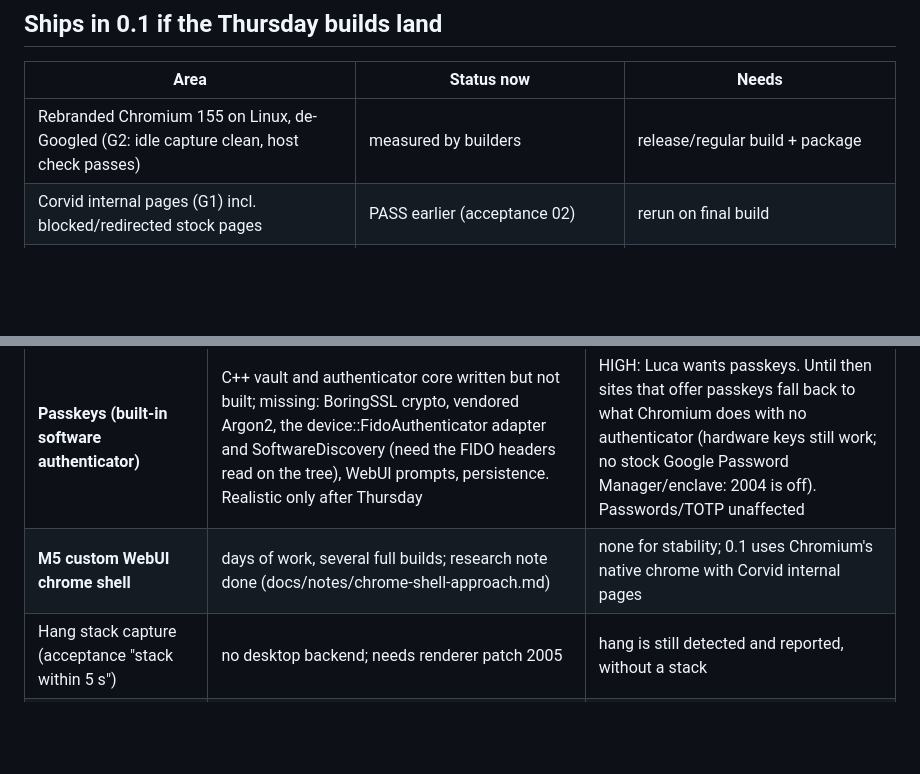
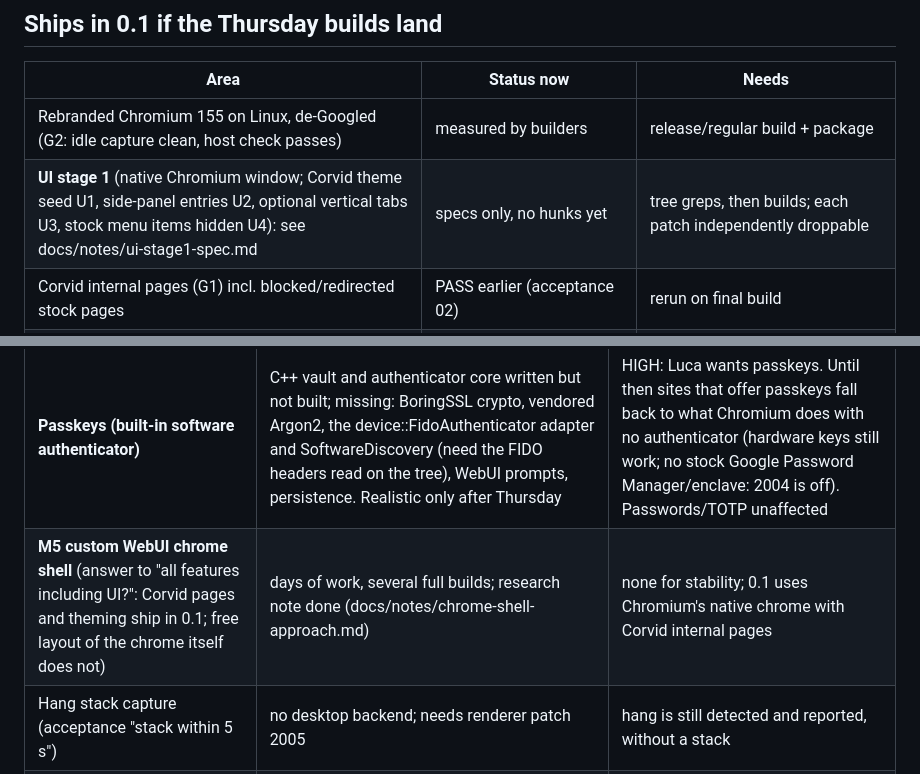
Before and after one commit to LucaCraft89/corvid, a Markdown page: docs/notes/release-0.1-scope.md, 2 parts joined by grey strips. Rendered like a GitHub page; blank space fills up the shorter version.

```diff
--- a/docs/notes/release-0.1-scope.md
+++ b/docs/notes/release-0.1-scope.md
@@ -9,6 +9,7 @@ No Google as far as possible, but without trading away daily-driver usability: p
 | Area | Status now | Needs |
 |---|---|---|
 | Rebranded Chromium 155 on Linux, de-Googled (G2: idle capture clean, host check passes) | measured by builders | release/regular build + package |
+| **UI stage 1** (native Chromium window; Corvid theme seed U1, side-panel entries U2, optional vertical tabs U3, stock menu items hidden U4): see docs/notes/ui-stage1-spec.md | specs only, no hunks yet | tree greps, then builds; each patch independently droppable |
 | Corvid internal pages (G1) incl. blocked/redirected stock pages | PASS earlier (acceptance 02) | rerun on final build |
 | uBlock Origin preinstalled + MV2 allowed (G3: 0300, 0320 option A, 0330) | patches in series, tree-verified edits by the VM builder; not yet run in a browser | acceptance 06/07/08 on the build |
 | Branding (name, icons) | PNGs generated, render step updated | rename acceptance with CORVID_REUSE_BUILD=1 |
@@ -19,7 +20,7 @@ No Google as far as possible, but without trading away daily-driver usability: p
 | Item | Why | Impact on "daily driver" |
 |---|---|---|
 | **Passkeys (built-in software authenticator)** | C++ vault and authenticator core written but not built; missing: BoringSSL crypto, vendored Argon2, the device::FidoAuthenticator adapter and SoftwareDiscovery (need the FIDO headers read on the tree), WebUI prompts, persistence. Realistic only after Thursday | HIGH: Luca wants passkeys. Until then sites that offer passkeys fall back to what Chromium does with no authenticator (hardware keys still work; no stock Google Password Manager/enclave: 2004 is off). Passwords/TOTP unaffected |
-| **M5 custom WebUI chrome shell** | days of work, several full builds; research note done (docs/notes/chrome-shell-approach.md) | none for stability; 0.1 uses Chromium's native chrome with Corvid internal pages |
+| **M5 custom WebUI chrome shell** (answer to "all features including UI?": Corvid pages and theming ship in 0.1; free layout of the chrome itself does not) | days of work, several full builds; research note done (docs/notes/chrome-shell-approach.md) | none for stability; 0.1 uses Chromium's native chrome with Corvid internal pages |
 | Hang stack capture (acceptance "stack within 5 s") | no desktop backend; needs renderer patch 2005 | hang is still detected and reported, without a stack |
 | Payments (autofill/Payment Request) | not in any plan item; stock Chromium payment code stays, its Google endpoints are neutralized by G2 (confirm in the final idle capture and by a test purchase flow) | MEDIUM: must be tested; Google Pay specifically will not work |
 | Password vault / sync | self-hosted sync is Phase 4, not 0.1; local password manager is Chromium's own, check that it still works with sync disabled | MEDIUM: verify manually |
```
Also changed, not shown: docs/DESIGN.md (+6 -2 lines), docs/notes/ui-stage1-spec.md (added, +31 -0 lines).
